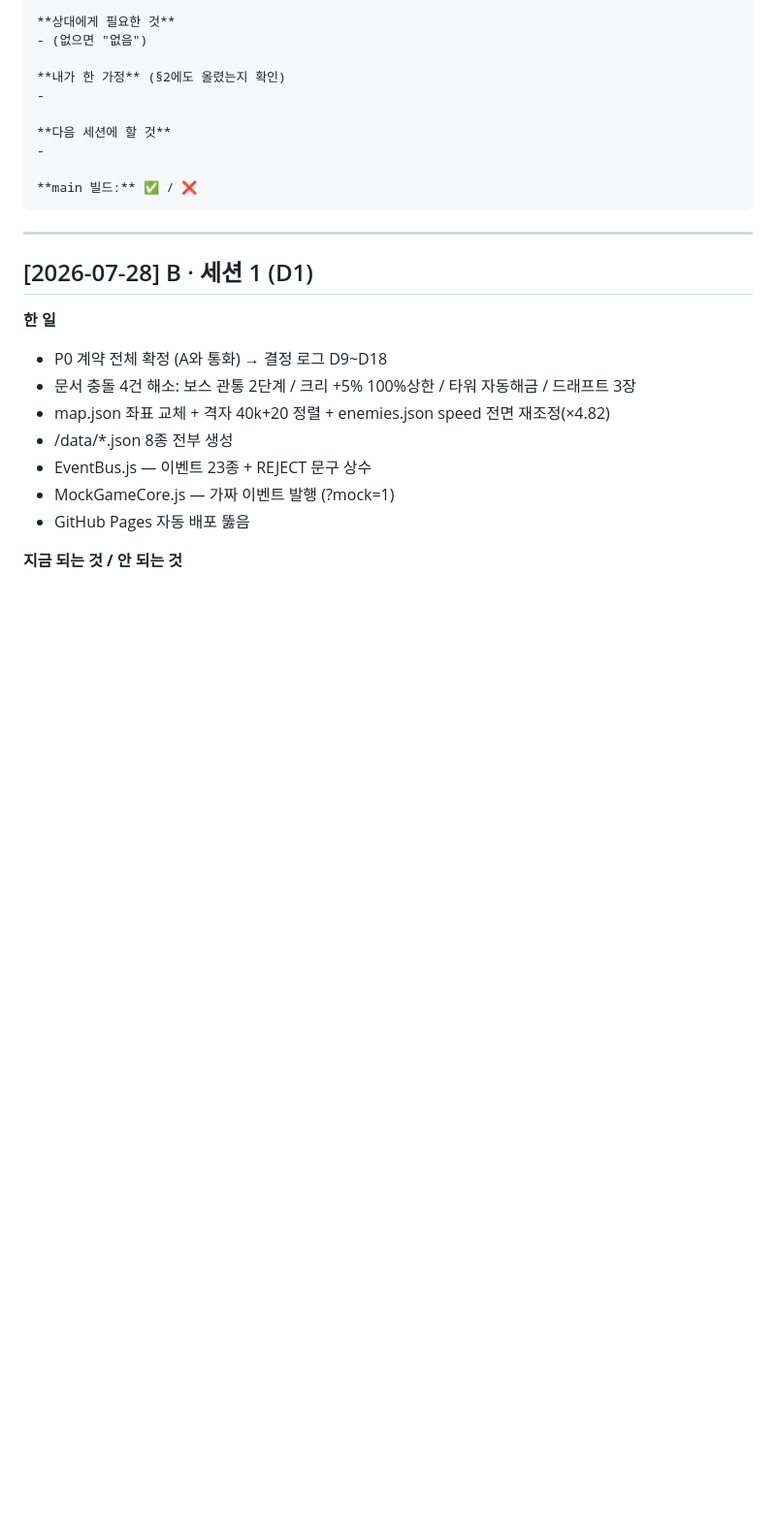
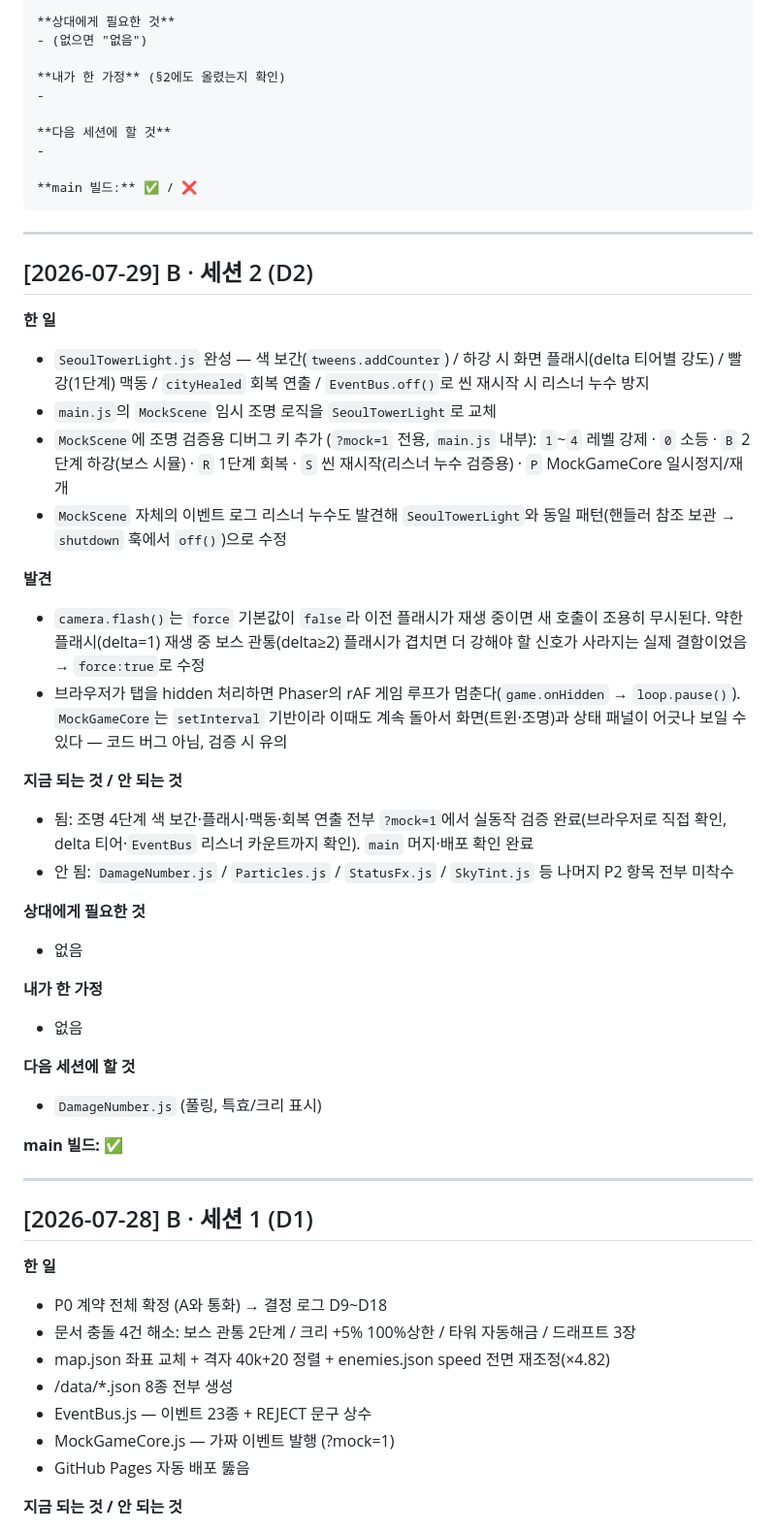
Before and after one commit to yuseungg/AWM_defense, a Markdown page: SYNC.md, the part around one of its changes. Shown at 97% size. Drawn GitHub-style; blank space fills up the shorter version.

Commit message:
docs: D2 세션 로그 + 상태표 갱신 (SYNC.md §6-2)
§1: 현재 페이즈 P2 진행 중으로 갱신.
§4: D2 세션 로그 추가 — SeoulTowerLight 완료 내역, camera.flash force
버그 발견, 배경 탭 rAF 정지 관련 검증 노트, 다음 세션 작업(DamageNumber.js).

```diff
--- a/SYNC.md
+++ b/SYNC.md
@@ -222,6 +222,36 @@ A의 답을 기다리면 B의 3일 중 하루가 사라지므로 **§6-4 "Mock
 
 ---
 
+## [2026-07-29] B · 세션 2 (D2)
+
+**한 일**
+- `SeoulTowerLight.js` 완성 — 색 보간(`tweens.addCounter`) / 하강 시 화면 플래시(delta 티어별 강도) / 빨강(1단계) 맥동 / `cityHealed` 회복 연출 / `EventBus.off()`로 씬 재시작 시 리스너 누수 방지
+- `main.js`의 `MockScene` 임시 조명 로직을 `SeoulTowerLight`로 교체
+- `MockScene`에 조명 검증용 디버그 키 추가 (`?mock=1` 전용, `main.js` 내부):
+  `1`~`4` 레벨 강제 · `0` 소등 · `B` 2단계 하강(보스 시뮬) · `R` 1단계 회복 · `S` 씬 재시작(리스너 누수 검증용) · `P` MockGameCore 일시정지/재개
+- `MockScene` 자체의 이벤트 로그 리스너 누수도 발견해 `SeoulTowerLight`와 동일 패턴(핸들러 참조 보관 → `shutdown` 훅에서 `off()`)으로 수정
+
+**발견**
+- `camera.flash()`는 `force` 기본값이 `false`라 이전 플래시가 재생 중이면 새 호출이 조용히 무시된다. 약한 플래시(delta=1) 재생 중 보스 관통(delta≥2) 플래시가 겹치면 더 강해야 할 신호가 사라지는 실제 결함이었음 → `force:true`로 수정
+- 브라우저가 탭을 hidden 처리하면 Phaser의 rAF 게임 루프가 멈춘다(`game.onHidden` → `loop.pause()`). `MockGameCore`는 `setInterval` 기반이라 이때도 계속 돌아서 화면(트윈·조명)과 상태 패널이 어긋나 보일 수 있다 — 코드 버그 아님, 검증 시 유의
+
+**지금 되는 것 / 안 되는 것**
+- 됨: 조명 4단계 색 보간·플래시·맥동·회복 연출 전부 `?mock=1`에서 실동작 검증 완료(브라우저로 직접 확인, delta 티어·`EventBus` 리스너 카운트까지 확인). `main` 머지·배포 확인 완료
+- 안 됨: `DamageNumber.js` / `Particles.js` / `StatusFx.js` / `SkyTint.js` 등 나머지 P2 항목 전부 미착수
+
+**상대에게 필요한 것**
+- 없음
+
+**내가 한 가정**
+- 없음
+
+**다음 세션에 할 것**
+- `DamageNumber.js` (풀링, 특효/크리 표시)
+
+**main 빌드:** ✅
+
+---
+
 ## [2026-07-28] B · 세션 1 (D1)
 
 **한 일**
```
Also changed, not shown: other parts of SYNC.md (+4 -4 lines).
